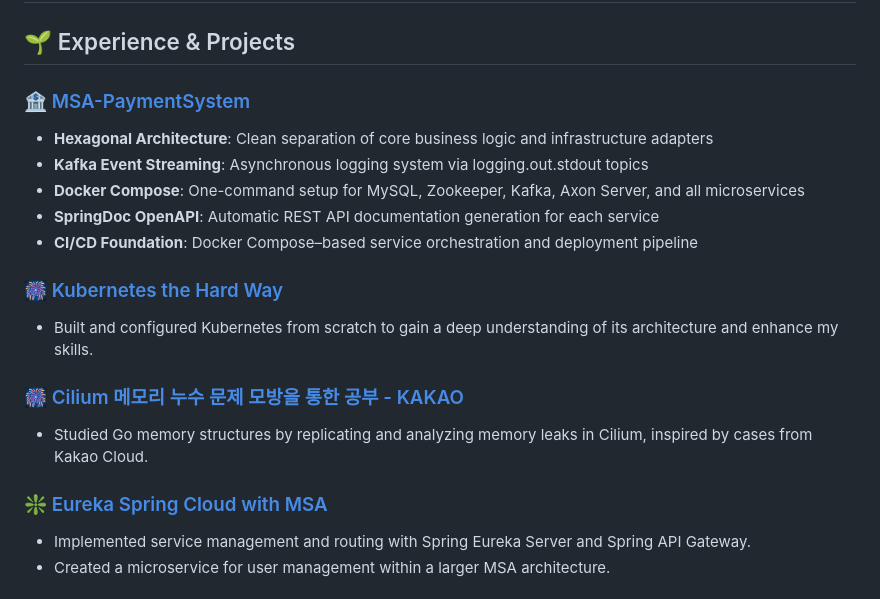
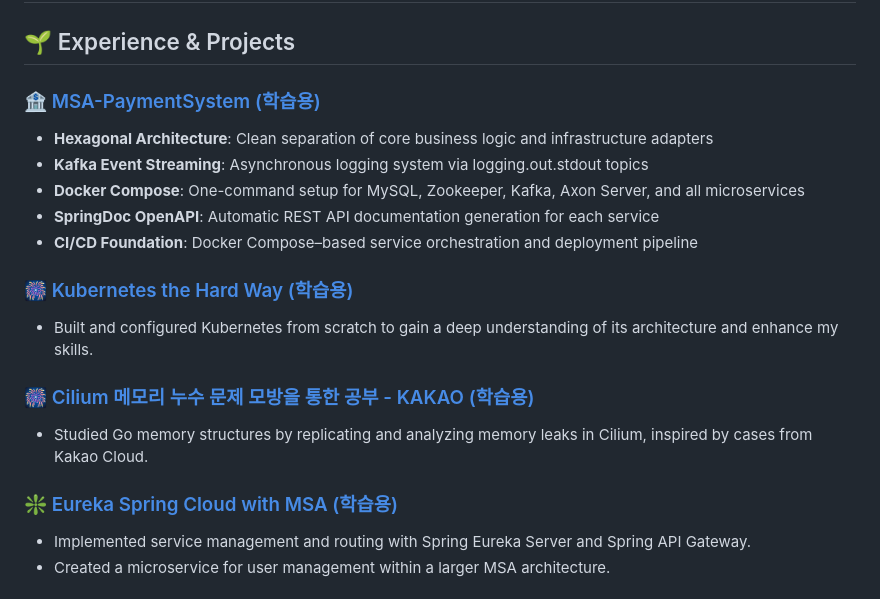
Before and after one commit to 1ComputerMaster/1ComputerMaster, a Markdown page: README.md, the part around the change. Rendered like a GitHub page.

Commit message:
Update project links with '(학습용)'

```diff
--- a/README.md
+++ b/README.md
@@ -50,20 +50,20 @@ Welcome to my GitHub! I specialize in backend development and DevOps practices w
 
 ## 🌱 Experience & Projects
 
-### 🏦 [MSA-PaymentSystem](https://github.com/1ComputerMaster/MSA/tree/main)
+### 🏦 [MSA-PaymentSystem (학습용)](https://github.com/1ComputerMaster/MSA/tree/main)
 - **Hexagonal Architecture**: Clean separation of core business logic and infrastructure adapters
 - **Kafka Event Streaming**: Asynchronous logging system via logging.out.stdout topics
 - **Docker Compose**: One-command setup for MySQL, Zookeeper, Kafka, Axon Server, and all microservices
 - **SpringDoc OpenAPI**: Automatic REST API documentation generation for each service
 - **CI/CD Foundation**: Docker Compose–based service orchestration and deployment pipeline
 
-### 🎆 [Kubernetes the Hard Way](https://github.com/1ComputerMaster/K8S/tree/main/1.%20Kubernetes%20the%20hard%20way)
+### 🎆 [Kubernetes the Hard Way (학습용)](https://github.com/1ComputerMaster/K8S/tree/main/1.%20Kubernetes%20the%20hard%20way)
 - Built and configured Kubernetes from scratch to gain a deep understanding of its architecture and enhance my skills.
 
-### 🎆 [Cilium 메모리 누수 문제 모방을 통한 공부 - KAKAO](https://github.com/1ComputerMaster/K8S/tree/main/0.%20Cilium%20Memory%20Leak)
+### 🎆 [Cilium 메모리 누수 문제 모방을 통한 공부 - KAKAO (학습용)](https://github.com/1ComputerMaster/K8S/tree/main/0.%20Cilium%20Memory%20Leak)
 - Studied Go memory structures by replicating and analyzing memory leaks in Cilium, inspired by cases from Kakao Cloud.
 
-### ❇️ [Eureka Spring Cloud with MSA](https://github.com/1ComputerMaster/codeStudy)
+### ❇️ [Eureka Spring Cloud with MSA (학습용)](https://github.com/1ComputerMaster/codeStudy)
 - Implemented service management and routing with Spring Eureka Server and Spring API Gateway.
 - Created a microservice for user management within a larger MSA architecture.
 
```
